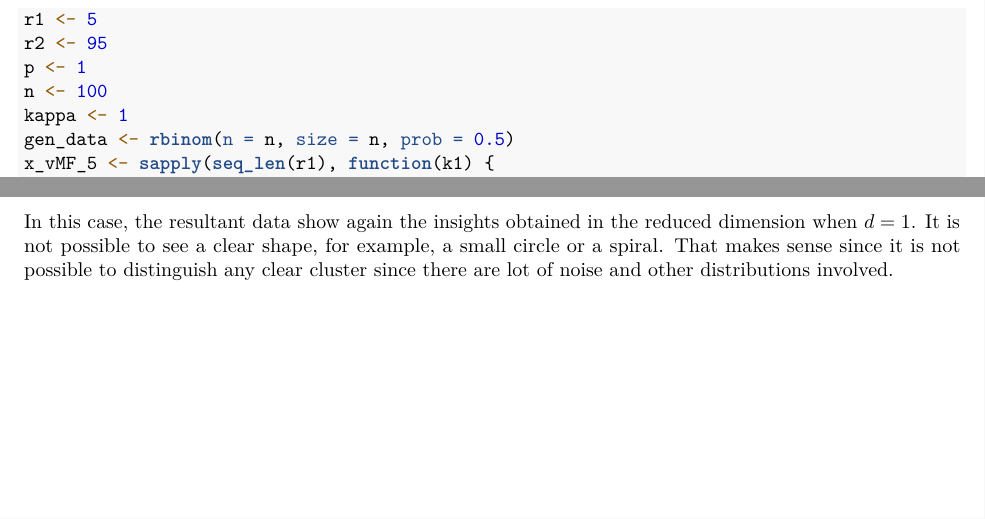
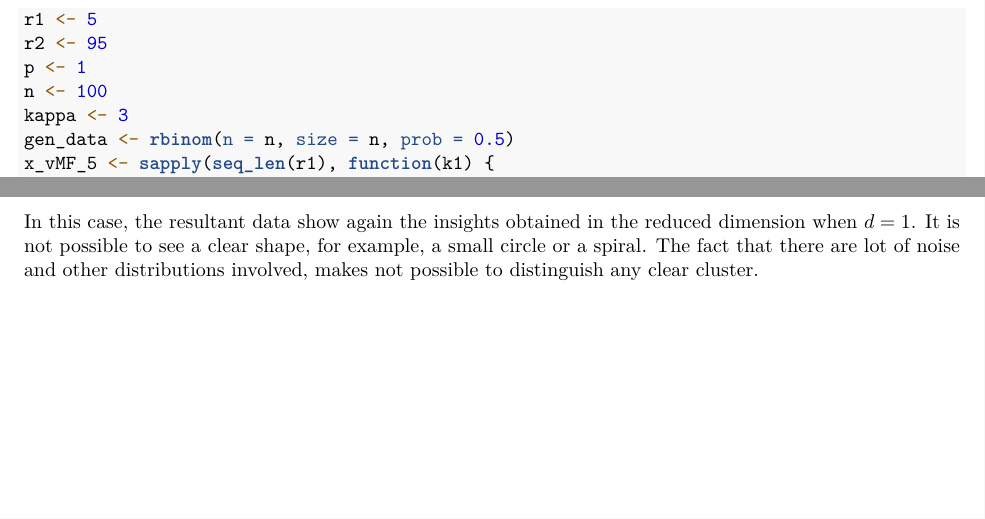
Before and after one commit to luisrodrigar/psc-sne, an R Markdown document (vignettes/num-exp-high-dim.Rmd): two parts of pages 8 and 13 of 13, joined at a grey line, cut so that both start at the same text. Rendered offline with R 4.5, knitr and Pandoc, then LaTeX, with nearby package versions; code that draws random numbers runs with fixed seeds of ours; some code elsewhere in the file could not run offline.

Commit message:
Change kappa to 3 (solved issue, better results), change last sentence avoiding the use of 'that makes...'

````diff
--- a/vignettes/num-exp-high-dim.Rmd
+++ b/vignettes/num-exp-high-dim.Rmd
@@ -287,7 +287,7 @@ r1 <- 5
 r2 <- 95
 p <- 1
 n <- 100
-kappa <- 1
+kappa <- 3
 gen_data <- rbinom(n = n, size = n, prob = 0.5)
 x_vMF_5 <- sapply(seq_len(r1), function(k1) {
   data_vMF <- lapply(seq_len(n), function(i) {
@@ -516,4 +516,4 @@ sd3$points3d(DirStats::to_sph(th = equator[, 1], ph = equator[, 2]),
              type = "l", lty = 3)
 ```
 
-In this case, the resultant data show again the insights obtained in the reduced dimension when $d=1$. It is not possible to see a clear shape, for example, a small circle or a spiral. That makes sense since it is not possible to distinguish any clear cluster since there are lot of noise and other distributions involved.
+In this case, the resultant data show again the insights obtained in the reduced dimension when $d=1$. It is not possible to see a clear shape, for example, a small circle or a spiral. The fact that there are lot of noise and other distributions involved, makes not possible to distinguish any clear cluster.
````
